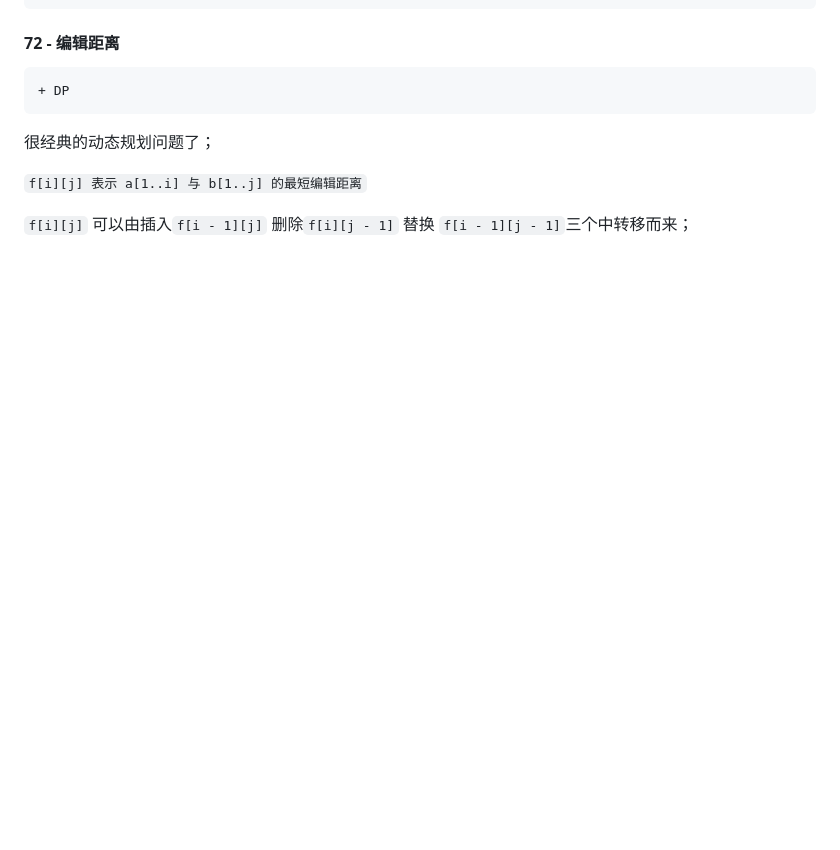
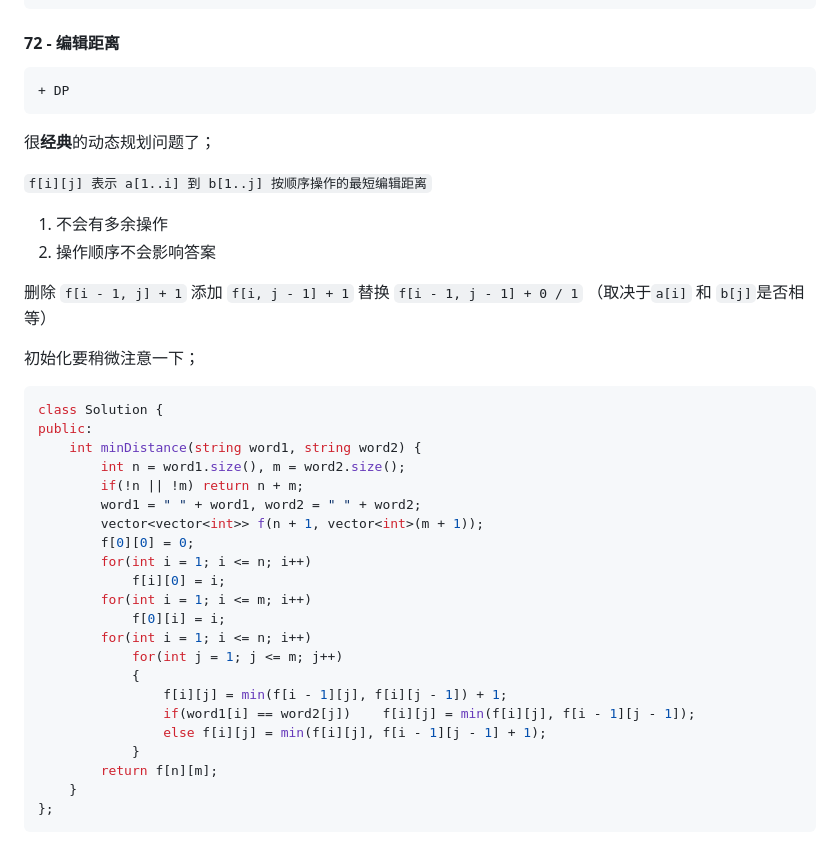
Before and after one commit to vernon97/Leetcode-notes, a Markdown page: week08.md, the part around the change printed below. GitHub-like rendering; blank space fills up the shorter version.

Commit message:
week08

````diff
--- a/week08.md
+++ b/week08.md
@@ -47,8 +47,41 @@ public:
 + DP
 ```
 
-很经典的动态规划问题了；
+很**经典**的动态规划问题了；
 
-`f[i][j] 表示 a[1..i] 与 b[1..j] 的最短编辑距离`
+`f[i][j] 表示 a[1..i] 到 b[1..j] 按顺序操作的最短编辑距离`
 
-`f[i][j]` 可以由插入`f[i - 1][j]` 删除`f[i][j - 1]` 替换 `f[i - 1][j - 1]`三个中转移而来；
+1. 不会有多余操作
+2. 操作顺序不会影响答案
+
+删除 `f[i - 1, j] + 1`
+添加 `f[i, j - 1] + 1`
+替换 `f[i - 1, j - 1] + 0 / 1` （取决于`a[i]` 和 `b[j]`是否相等）
+
+初始化要稍微注意一下；
+
+```cpp
+class Solution {
+public:
+    int minDistance(string word1, string word2) {
+        int n = word1.size(), m = word2.size();
+        if(!n || !m) return n + m;
+        word1 = " " + word1, word2 = " " + word2;
+        vector<vector<int>> f(n + 1, vector<int>(m + 1));
+        f[0][0] = 0;
+        for(int i = 1; i <= n; i++)
+            f[i][0] = i;
+        for(int i = 1; i <= m; i++)
+            f[0][i] = i;
+        for(int i = 1; i <= n; i++)
+            for(int j = 1; j <= m; j++)
+            {
+                f[i][j] = min(f[i - 1][j], f[i][j - 1]) + 1;
+                if(word1[i] == word2[j])    f[i][j] = min(f[i][j], f[i - 1][j - 1]);
+                else f[i][j] = min(f[i][j], f[i - 1][j - 1] + 1);
+            }
+        return f[n][m];
+    }
+};
+```
+
````
Also changed, not shown: other parts of week08.md (+77 -1 lines), figs/14.jpeg (added), 1 other file.
